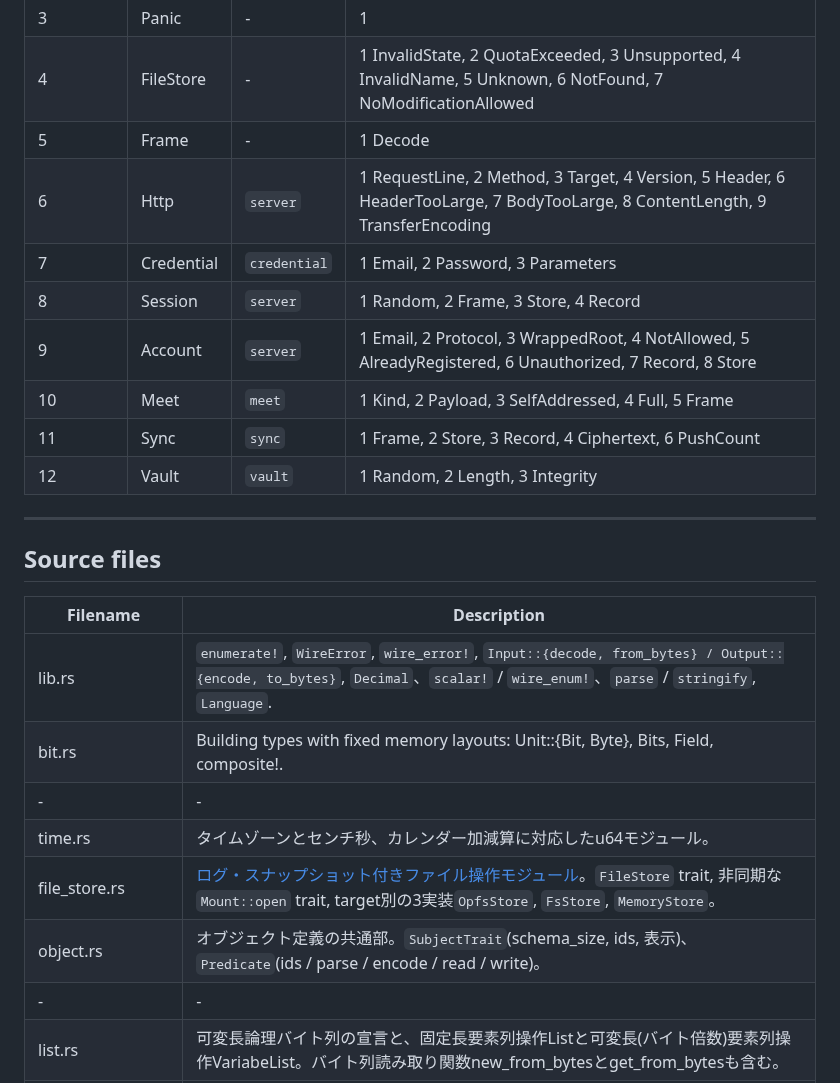
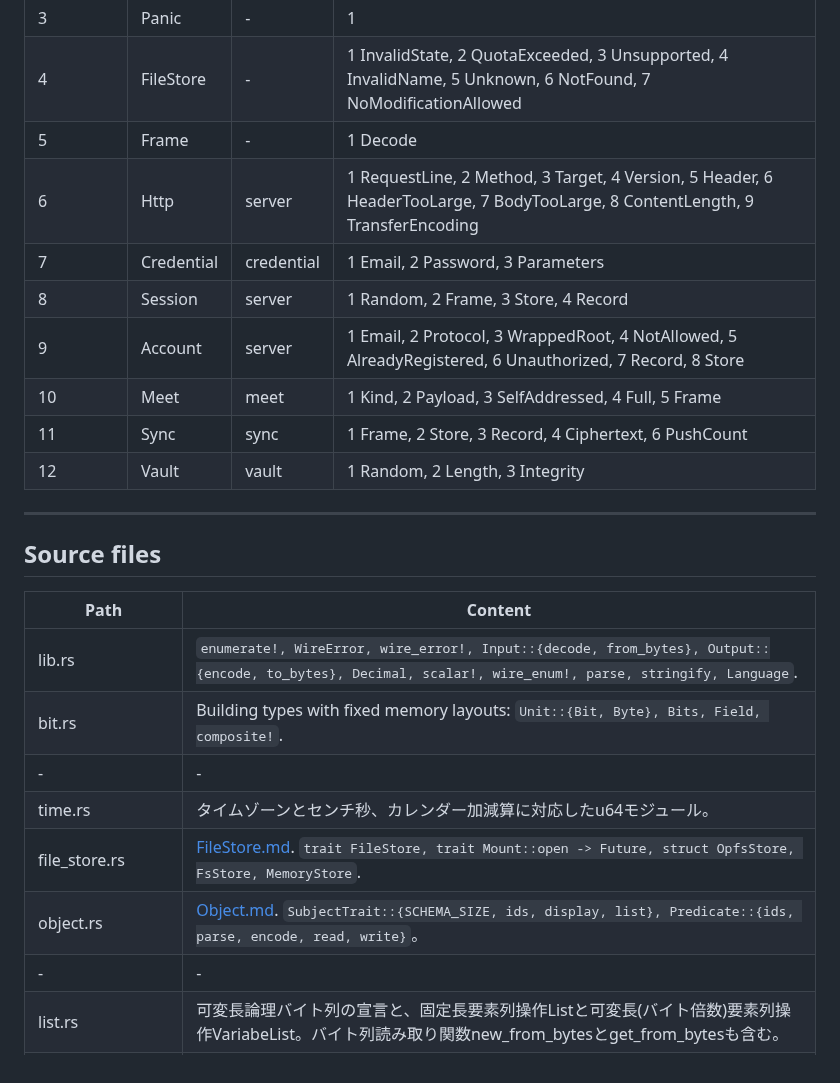
Before and after one commit to animagram-jp/app, a Markdown page: CONTRIBUTING.md, the part around one of its changes. GitHub-like rendering.

Commit message:
Sort out md

```diff
--- a/CONTRIBUTING.md
+++ b/CONTRIBUTING.md
@@ -168,26 +168,26 @@ appとserverは`lib.rs::{Input::decode, Output::encode}`を共有し、HTTP本
 | 3 | Panic | - | 1 |
 | 4 | FileStore | - | 1 InvalidState, 2 QuotaExceeded, 3 Unsupported, 4 InvalidName, 5 Unknown, 6 NotFound, 7 NoModificationAllowed |
 | 5 | Frame | - | 1 Decode |
-| 6 | Http | `server` | 1 RequestLine, 2 Method, 3 Target, 4 Version, 5 Header, 6 HeaderTooLarge, 7 BodyTooLarge, 8 ContentLength, 9 TransferEncoding |
-| 7 | Credential | `credential` | 1 Email, 2 Password, 3 Parameters |
-| 8 | Session | `server` | 1 Random, 2 Frame, 3 Store, 4 Record |
-| 9 | Account | `server` | 1 Email, 2 Protocol, 3 WrappedRoot, 4 NotAllowed, 5 AlreadyRegistered, 6 Unauthorized, 7 Record, 8 Store |
-| 10 | Meet | `meet` | 1 Kind, 2 Payload, 3 SelfAddressed, 4 Full, 5 Frame |
-| 11 | Sync | `sync` | 1 Frame, 2 Store, 3 Record, 4 Ciphertext, 6 PushCount |
-| 12 | Vault | `vault` | 1 Random, 2 Length, 3 Integrity |
+| 6 | Http | server | 1 RequestLine, 2 Method, 3 Target, 4 Version, 5 Header, 6 HeaderTooLarge, 7 BodyTooLarge, 8 ContentLength, 9 TransferEncoding |
+| 7 | Credential | credential | 1 Email, 2 Password, 3 Parameters |
+| 8 | Session | server | 1 Random, 2 Frame, 3 Store, 4 Record |
+| 9 | Account | server | 1 Email, 2 Protocol, 3 WrappedRoot, 4 NotAllowed, 5 AlreadyRegistered, 6 Unauthorized, 7 Record, 8 Store |
+| 10 | Meet | meet | 1 Kind, 2 Payload, 3 SelfAddressed, 4 Full, 5 Frame |
+| 11 | Sync | sync | 1 Frame, 2 Store, 3 Record, 4 Ciphertext, 6 PushCount |
+| 12 | Vault | vault | 1 Random, 2 Length, 3 Integrity |
 
 ---
 
 ## Source files
 
-| Filename | Description |
+| Path | Content |
 |-|-|
-| lib.rs | `enumerate!`, `WireError`, `wire_error!`, `Input::{decode, from_bytes} / Output::{encode, to_bytes}`, `Decimal`、`scalar!` / `wire_enum!`、`parse` / `stringify`, `Language`. |
-| bit.rs | Building types with fixed memory layouts: Unit::{Bit, Byte}, Bits, Field, composite!. |
+| lib.rs | `enumerate!, WireError, wire_error!, Input::{decode, from_bytes}, Output::{encode, to_bytes}, Decimal, scalar!, wire_enum!, parse, stringify, Language`. |
+| bit.rs | Building types with fixed memory layouts: `Unit::{Bit, Byte}, Bits, Field, composite!`. |
 |-|-|
 | time.rs | タイムゾーンとセンチ秒、カレンダー加減算に対応したu64モジュール。 |
-| file_store.rs | [ログ・スナップショット付きファイル操作モジュール](./reference/FileStore.md)。`FileStore` trait, 非同期な`Mount::open` trait, target別の3実装`OpfsStore`, `FsStore`, `MemoryStore`。 |
-| object.rs | オブジェクト定義の共通部。`SubjectTrait`(schema_size, ids, 表示)、`Predicate`(ids / parse / encode / read / write)。 |
+| file_store.rs | [FileStore.md](./reference/FileStore.md). `trait FileStore, trait Mount::open -> Future, struct OpfsStore, FsStore, MemoryStore`. |
+| object.rs | [Object.md](./reference/Object.md). `SubjectTrait::{SCHEMA_SIZE, ids, display, list}, Predicate::{ids, parse, encode, read, write}`。 |
 |-|-|
 | list.rs | 可変長論理バイト列の宣言と、固定長要素列操作Listと可変長(バイト倍数)要素列操作VariabeList。バイト列読み取り関数new_from_bytesとget_from_bytesも含む。 |
 | data_struct.rs | データモデル固有のフィールド数(schema_size)固定Listと可変部VariableListによるデータインスタンス操作モジュール。フィールド1にid(u32), 2にcreated_at(timestamp), 3にmodified_at(timestamp)を確定し、4~を開放。 |
```
Also changed, not shown: other parts of CONTRIBUTING.md (+8 -7 lines).
